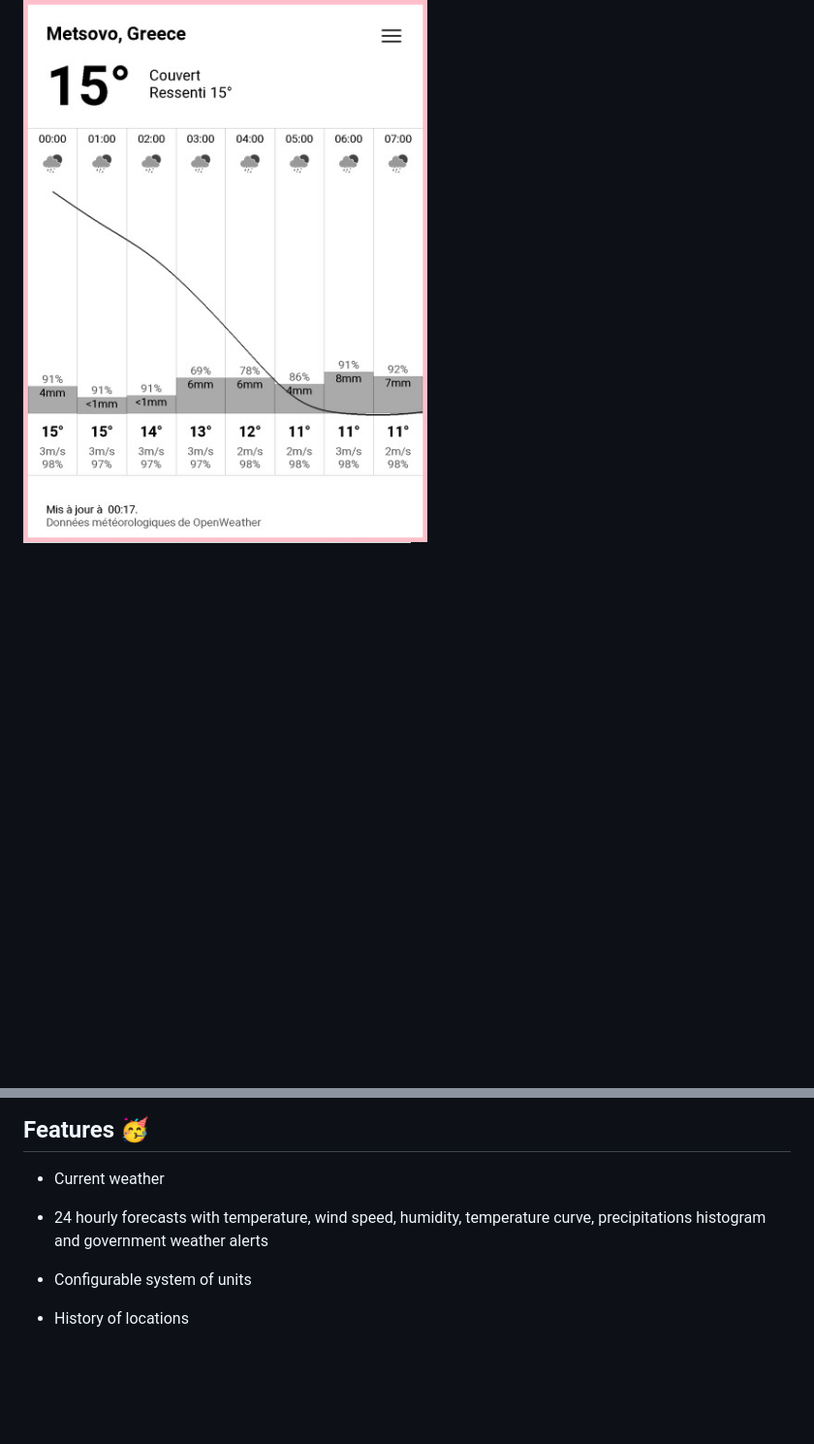
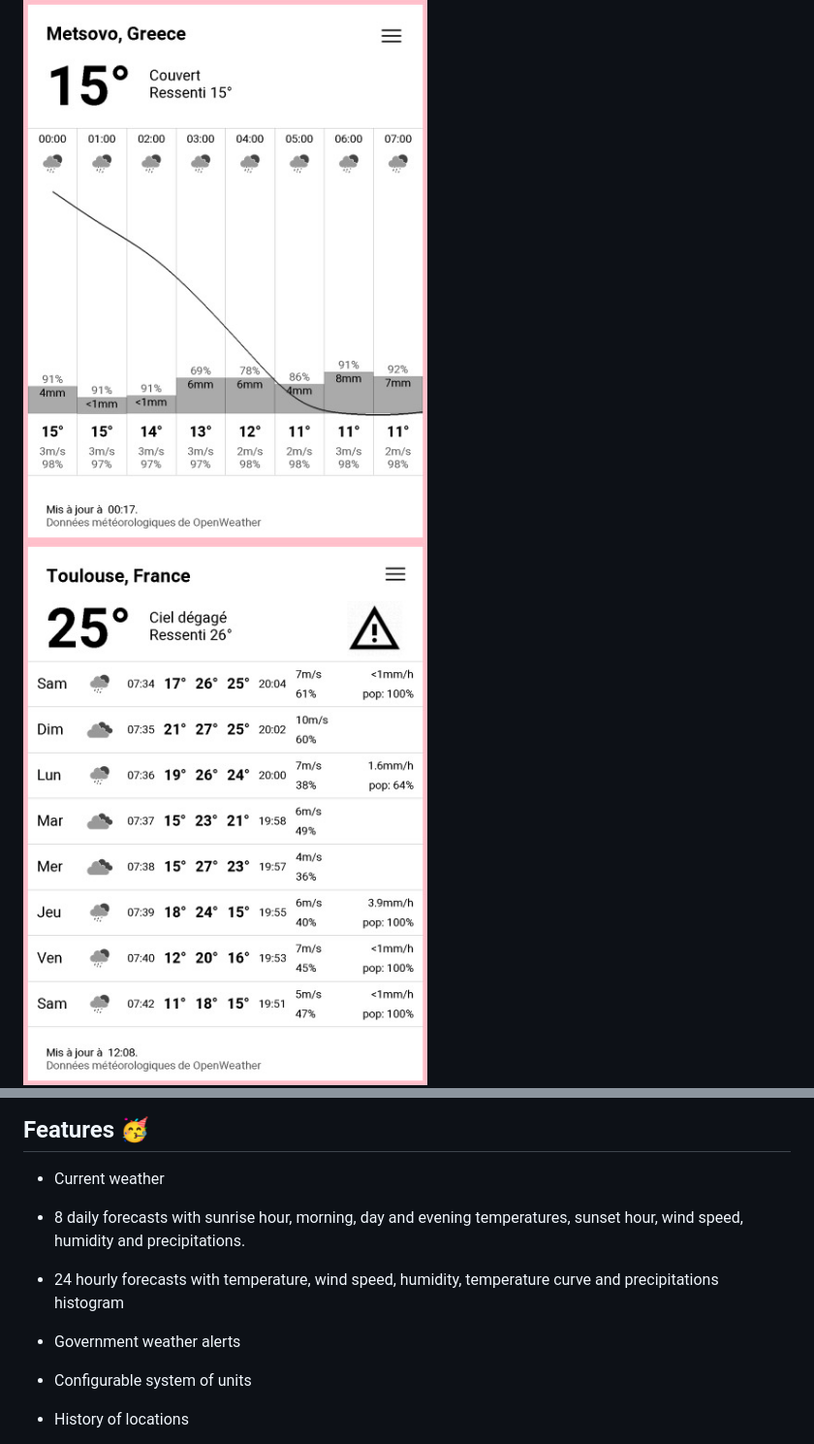
Before and after one commit to orontee/taranis, a Markdown page: README.md, 2 parts joined by grey strips. Shown at 97% size. GitHub-like rendering; pictures changed too: docs/screenshot-daily-forecast.jpg (added); blank space fills up the shorter version.

Commit message:
Display daily forecast
Refs: #8

```diff
--- a/README.md
+++ b/README.md
@@ -7,15 +7,20 @@ Local weather data on your [PocketBook](https://pocketbook.ch/en-ch)
 e-book reader.
 
 ![Screenshot](./docs/screenshot-hourly-forecast.jpg)
+![Screenshot](./docs/screenshot-daily-forecast.jpg)
 ![Application running on Vivlio reader](./docs/application-running-vivlio-reader.jpg)
 
 ## Features 🥳
 
 * Current weather
 
+* 8 daily forecasts with sunrise hour, morning, day and evening
+  temperatures, sunset hour, wind speed, humidity and precipitations.
+
 * 24 hourly forecasts with temperature, wind speed, humidity,
-  temperature curve, precipitations histogram and government weather
-  alerts
+  temperature curve and precipitations histogram
+
+* Government weather alerts
 
 * Configurable system of units
 
```
Also changed, not shown: NEWS.md (+3 -0 lines), 14 other files.
